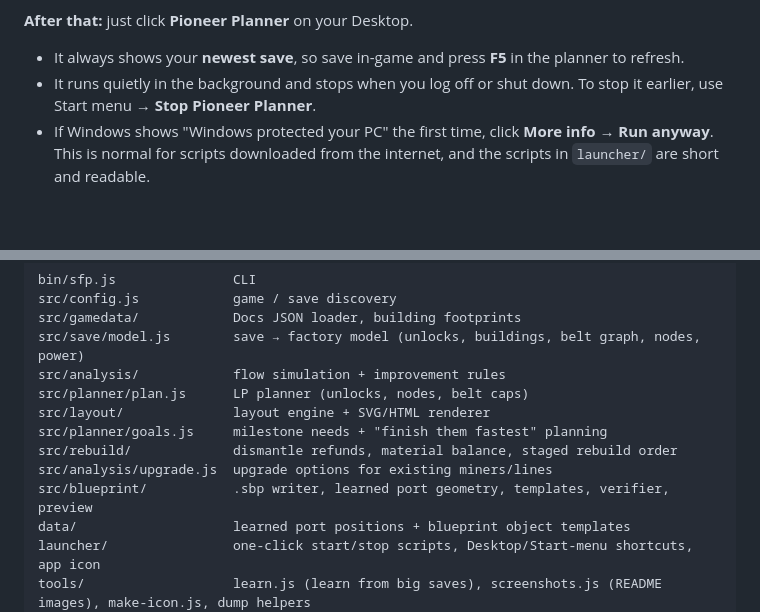
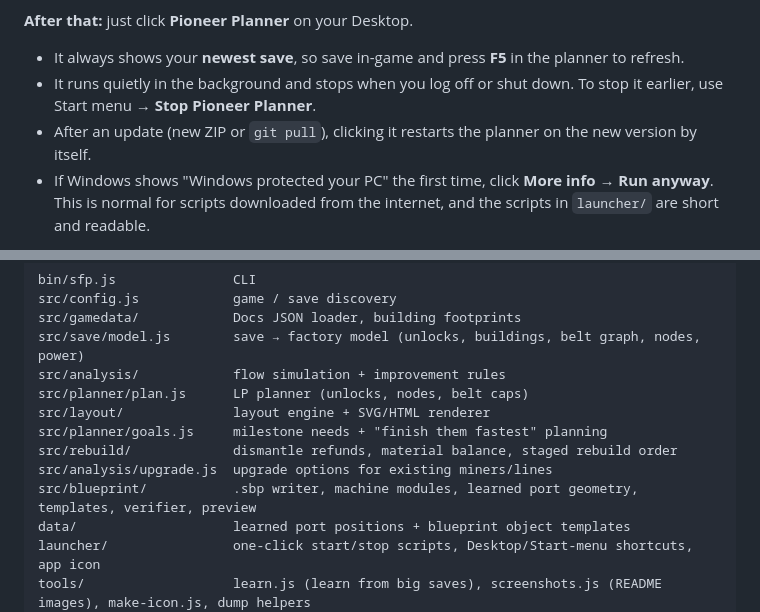
Before and after one commit to giridharpandurangi/pioneer-planner, a Markdown page: README.md, 2 parts joined by grey strips. GitHub-like rendering; blank space fills up the shorter version.

```diff
--- a/README.md
+++ b/README.md
@@ -52,6 +52,7 @@ All data comes from your machine:
 **After that:** just click **Pioneer Planner** on your Desktop.
 - It always shows your **newest save**, so save in-game and press **F5** in the planner to refresh.
 - It runs quietly in the background and stops when you log off or shut down. To stop it earlier, use Start menu → **Stop Pioneer Planner**.
+- After an update (new ZIP or `git pull`), clicking it restarts the planner on the new version by itself.
 - If Windows shows "Windows protected your PC" the first time, click **More info → Run anyway**. This is normal for scripts downloaded from the internet, and the scripts in `launcher/` are short and readable.
 
 Requires the game installed (Steam or Epic, found automatically).
@@ -229,7 +245,7 @@ src/layout/              layout engine + SVG/HTML renderer
 src/planner/goals.js     milestone needs + "finish them fastest" planning
 src/rebuild/             dismantle refunds, material balance, staged rebuild order
 src/analysis/upgrade.js  upgrade options for existing miners/lines
-src/blueprint/           .sbp writer, learned port geometry, templates, verifier, preview
+src/blueprint/           .sbp writer, machine modules, learned port geometry, templates, verifier, preview
 data/                    learned port positions + blueprint object templates
 launcher/                one-click start/stop scripts, Desktop/Start-menu shortcuts, app icon
 tools/                   learn.js (learn from big saves), screenshots.js (README images), make-icon.js, dump helpers
```
Also changed, not shown: other parts of README.md (+23 -8 lines), docs/screenshots/blueprints.png (added), 14 other files.
